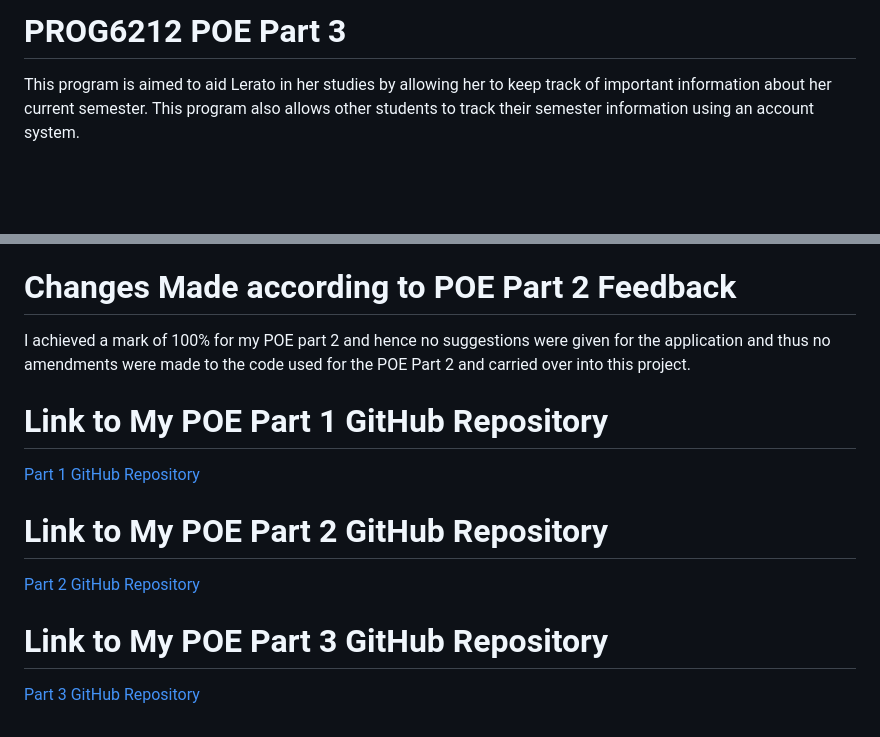
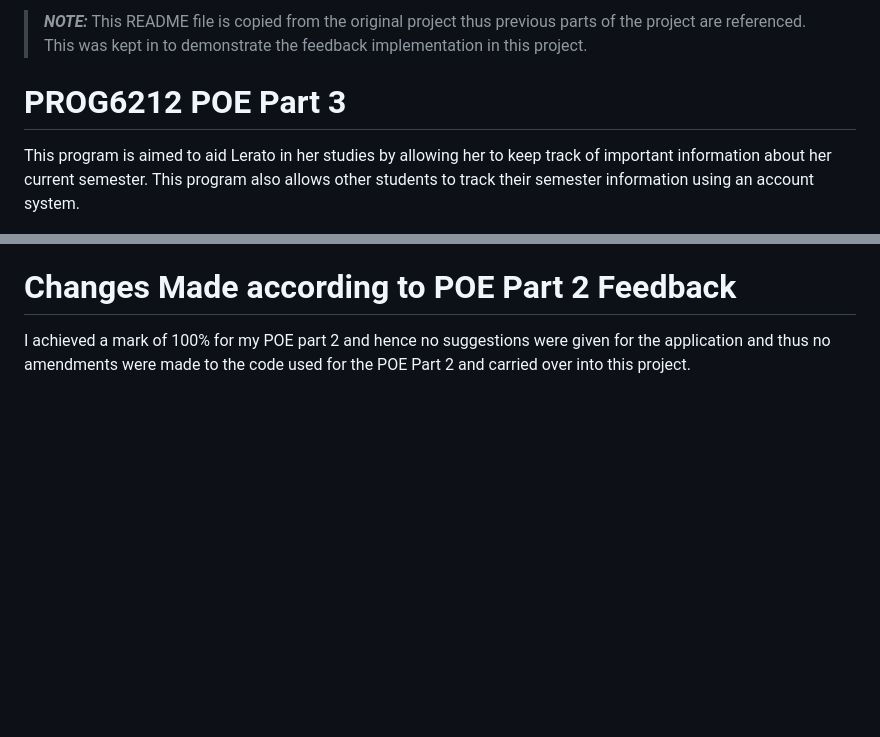
Before and after one commit to GabbiJ/PROG6212_POEpt3, a Markdown page: README.md, 2 parts joined by grey strips. Rendered like a GitHub page; blank space fills up the shorter version.

```diff
--- a/README.md
+++ b/README.md
@@ -1,4 +1,6 @@
-# PROG6212 POE Part 3
+> **_NOTE:_** This README file is copied from the original project thus previous parts of the project are referenced. This was kept in to demonstrate the feedback implementation in this project.
+
+ # PROG6212 POE Part 3
 
 This program is aimed to aid Lerato in her studies by allowing her to keep track of important information about her current semester. This program also allows other students to track their semester information using an account system.
 
@@ -52,9 +54,3 @@ The current semester information can be changed at any time.
 	* The user will also be reminded on the home page what module they have planned to study that day.
 # Changes Made according to POE Part 2 Feedback
 I achieved a mark of 100% for my POE part 2 and hence no suggestions were given for the application and thus no amendments were made to the code used for the POE Part 2 and carried over into this project.
-# Link to My POE Part 1 GitHub Repository
-[Part 1 GitHub Repository](https://github.com/VCSTDN/prog6212-part-1-ST10034968)
-# Link to My POE Part 2 GitHub Repository
-[Part 2 GitHub Repository](https://github.com/VCSTDN/prog6212-poe-part2-ST10034968.git)
-# Link to My POE Part 3 GitHub Repository
-[Part 3 GitHub Repository](https://github.com/VCSTDN/prog6212-poe-ST10034968.git)
```
